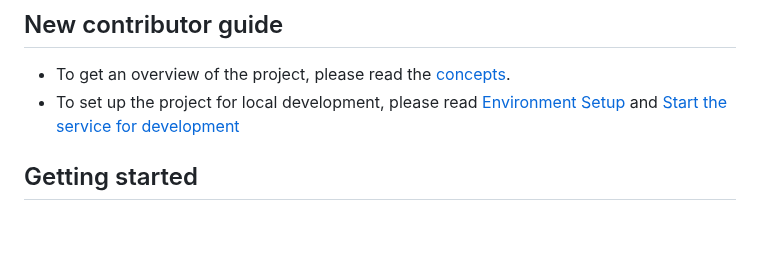
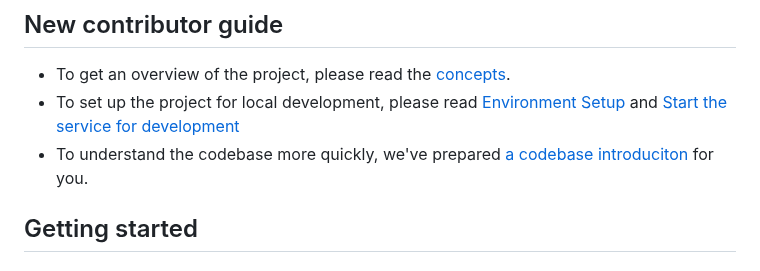
Before and after one commit to Canner/WrenAI, a Markdown page: wren-ai-service/CONTRIBUTING.md, the part around the change. Rendered like a GitHub page; blank space fills up the shorter version.

```diff
--- a/wren-ai-service/CONTRIBUTING.md
+++ b/wren-ai-service/CONTRIBUTING.md
@@ -6,6 +6,7 @@ Thank you for investing your time in contributing to our project! This document
 
 - To get an overview of the project, please read the [concepts](https://docs.getwren.ai/oss/concept/wren_ai_service).
 - To set up the project for local development, please read [Environment Setup](README.md#environment-setup) and [Start the service for development](README.md#start-the-service-for-development)
+- To understand the codebase more quickly, we've prepared [a codebase introduciton](docs/code_design.md) for you.
 
 ## Getting started
 
```
Also changed, not shown: wren-ai-service/docs/code_design.md (added, +119 -0 lines), wren-ai-service/eval/README.md (+1 -1 lines), wren-ai-service/docs/imgs/shallow_trace_example.png (renamed from wren-ai-service/docs/shallow_trace_example.png).
